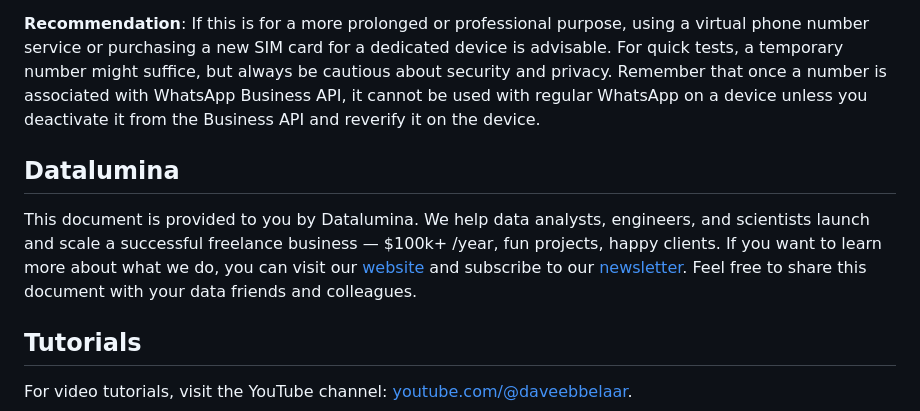
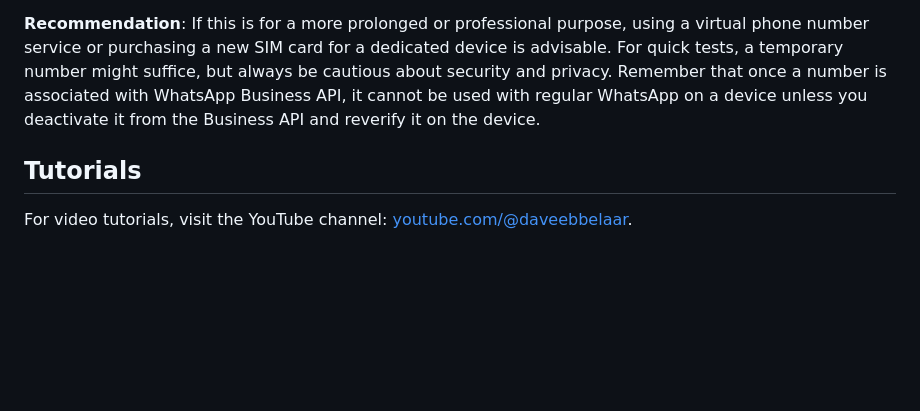
Before and after one commit to Sena-IT/Annamalai_WABA_bot, a Markdown page: python-whatsapp-bot/README.md, the part around the change. Drawn GitHub-style; blank space fills up the shorter version.

```diff
--- a/python-whatsapp-bot/README.md
+++ b/python-whatsapp-bot/README.md
@@ -200,9 +200,5 @@ When dealing with WhatsApp Business API and wanting to experiment without affect
 
 **Recommendation**: If this is for a more prolonged or professional purpose, using a virtual phone number service or purchasing a new SIM card for a dedicated device is advisable. For quick tests, a temporary number might suffice, but always be cautious about security and privacy. Remember that once a number is associated with WhatsApp Business API, it cannot be used with regular WhatsApp on a device unless you deactivate it from the Business API and reverify it on the device.
 
-## Datalumina
-
-This document is provided to you by Datalumina. We help data analysts, engineers, and scientists launch and scale a successful freelance business — $100k+ /year, fun projects, happy clients. If you want to learn more about what we do, you can visit our [website](https://www.datalumina.com/) and subscribe to our [newsletter](https://www.datalumina.com/newsletter). Feel free to share this document with your data friends and colleagues.
-
 ## Tutorials
 For video tutorials, visit the YouTube channel: [youtube.com/@daveebbelaar](https://www.youtube.com/@daveebbelaar).
```
